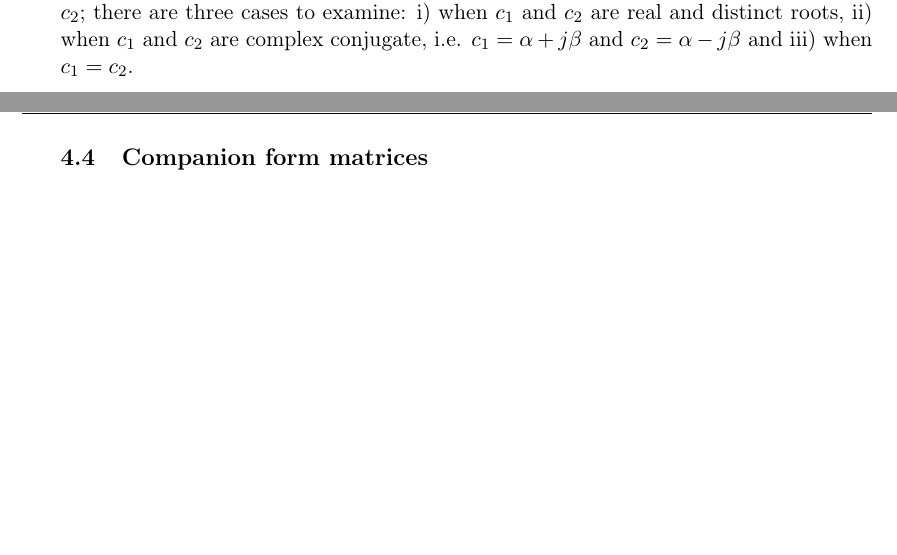
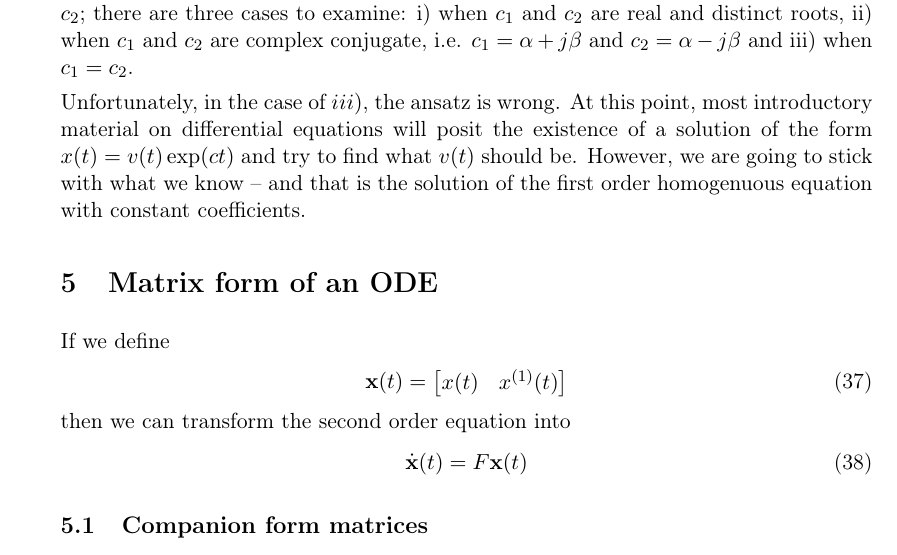
Before and after one commit to memming/linear-algebra-and-dynamics-lectures, a LaTeX problem sheet (lecture_notes.tex): two parts of pages 12 and 13 of 15 before the commit and part of page 13 of 16 after it, the two joined at a grey line, cut so that both start at the same text, the shorter picture padded with empty space. Compiled offline with pdfLaTeX.

Commit message:
lead into matrix form by showing how silly second order equation is

```diff
--- a/lecture_notes.tex
+++ b/lecture_notes.tex
@@ -769,6 +769,18 @@ which would mean that
 \end{align}
 Provided this ansatz is correct, we have to find $c$ such that $c^2 - ca_1 - a_2 = 0$, i.e. we have to find the roots of this polynomial.  Lets call the roots of this equation $c_1$ and $c_2$; there are three cases to examine: i) when $c_1$ and $c_2$ are real and distinct roots, ii) when $c_1$ and $c_2$ are complex conjugate, i.e. $c_1 = \alpha + j \beta$ and $c_2 = \alpha - j \beta$ and iii) when $c_1 = c_2$.
 
+Unfortunately, in the case of $iii)$, the ansatz is wrong.  At this point, most introductory material on differential equations will posit the existence of a solution of the form $x(t) = v(t) \exp(ct)$ and try to find what $v(t)$ should be.  However, we are going to stick with what we know -- and that is the solution of the first order homogenuous equation with constant coefficients.
+
+\section{Matrix form of an ODE}
+If we define
+\begin{align}
+    \vx(t) &= \begin{bmatrix} x(t) & x^{(1)}(t) \end{bmatrix}
+\end{align}
+then we can transform the second order equation into
+\begin{align}
+    \dot{\vx}(t) &= F \vx(t)
+\end{align}
+
 \subsection{Companion form matrices}
 Consider an $N\text{-th}$ order polynomial of the form
 \begin{align}
```
